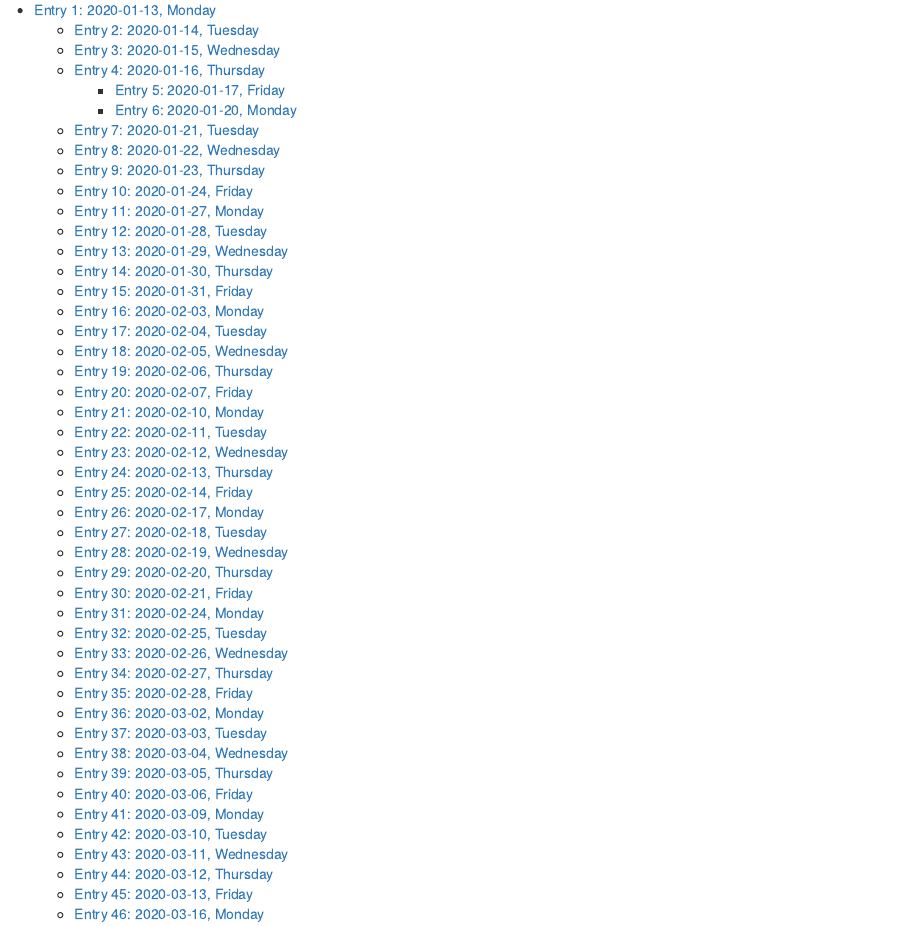
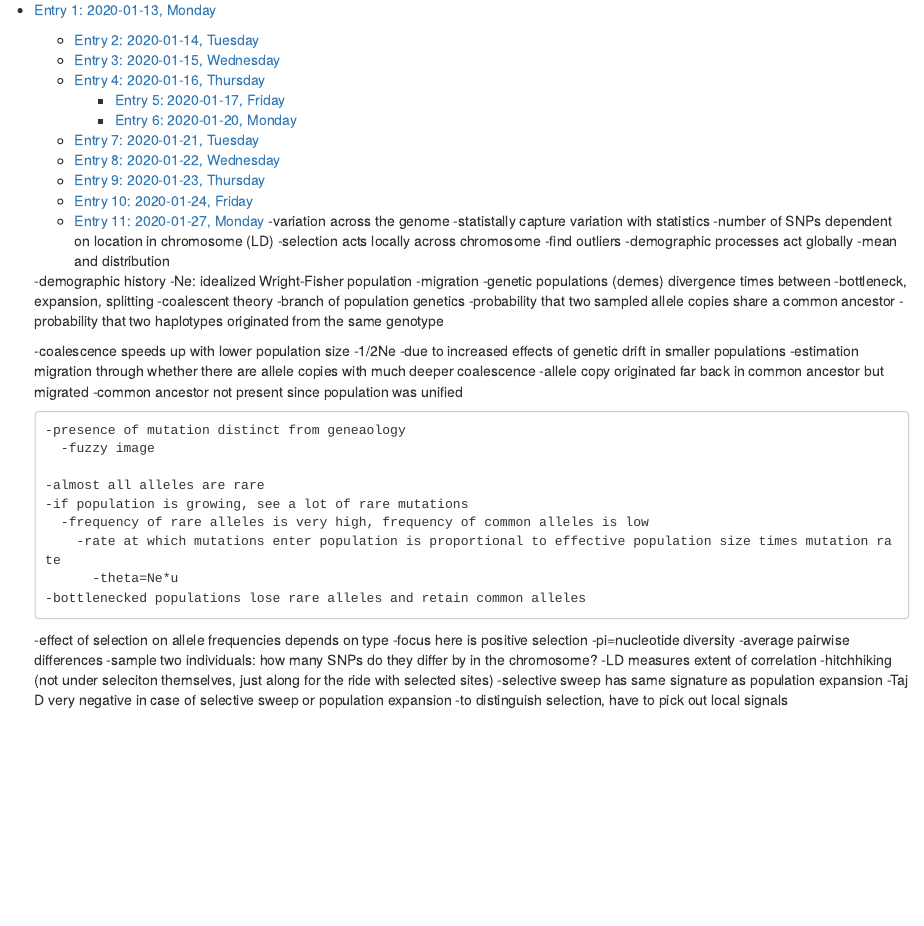
Before and after one commit to kmb057/EcologicalGenomics, an R Markdown document (Burns_LabNotebook.Rmd): the page in a window 1100 px wide, from 420 px down. Rendered offline with R 4.5, knitr and Pandoc, with nearby package versions.

Commit message:
Update Burns_LabNotebook.Rmd

```diff
--- a/Burns_LabNotebook.Rmd
+++ b/Burns_LabNotebook.Rmd
@@ -31,6 +31,53 @@ chunk_output_type: console
      * [Entry 9: 2020-01-23, Thursday](#id-section9)
     * [Entry 10: 2020-01-24, Friday](#id-section10)
     * [Entry 11: 2020-01-27, Monday](#id-section11)
+    -variation across the genome
+      -statistally capture variation with statistics
+      -number of SNPs dependent on location in chromosome (LD)
+    -selection acts locally across chromosome
+      -find outliers
+    -demographic processes act globally
+      -mean and distribution
+
+    -demographic history
+      -Ne: idealized Wright-Fisher population
+      -migration
+      -genetic populations (demes)
+        divergence times between
+      -bottleneck, expansion, splitting
+      -coalescent theory
+        -branch of population genetics
+        -probability that two sampled allele copies share a common ancestor
+          -probability that two haplotypes originated from the same genotype
+
+      -coalescence speeds up with lower population size
+        -1/2Ne
+        -due to increased effects of genetic drift in smaller populations
+        -estimation migration through whether there are allele copies with much deeper coalescence
+          -allele copy originated far back in common ancestor but migrated
+            -common ancestor not present since population was unified
+
+        -presence of mutation distinct from geneaology
+          -fuzzy image
+
+        -almost all alleles are rare
+        -if population is growing, see a lot of rare mutations
+          -frequency of rare alleles is very high, frequency of common alleles is low
+            -rate at which mutations enter population is proportional to effective population size times mutation rate
+              -theta=Ne*u
+        -bottlenecked populations lose rare alleles and retain common alleles
+
+      -effect of selection on allele frequencies depends on type
+        -focus here is positive selection
+      -pi=nucleotide diversity
+        -average pairwise differences
+          -sample two individuals: how many SNPs do they differ by in the chromosome?
+        -LD measures extent of correlation
+          -hitchhiking (not under seleciton themselves, just along for the ride with selected sites)
+      -selective sweep has same signature as population expansion
+      -Taj D very negative in case of selective sweep or population expansion
+        -to distinguish selection, have to pick out local signals
+
      * [Entry 12: 2020-01-28, Tuesday](#id-section12)
      * [Entry 13: 2020-01-29, Wednesday](#id-section13)
      * [Entry 14: 2020-01-30, Thursday](#id-section14)
```
